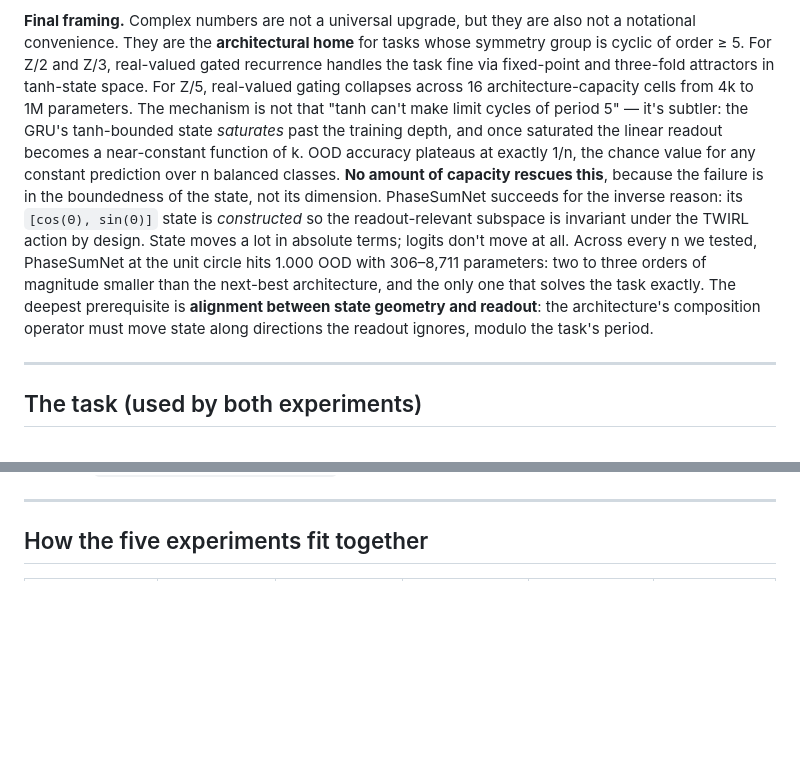
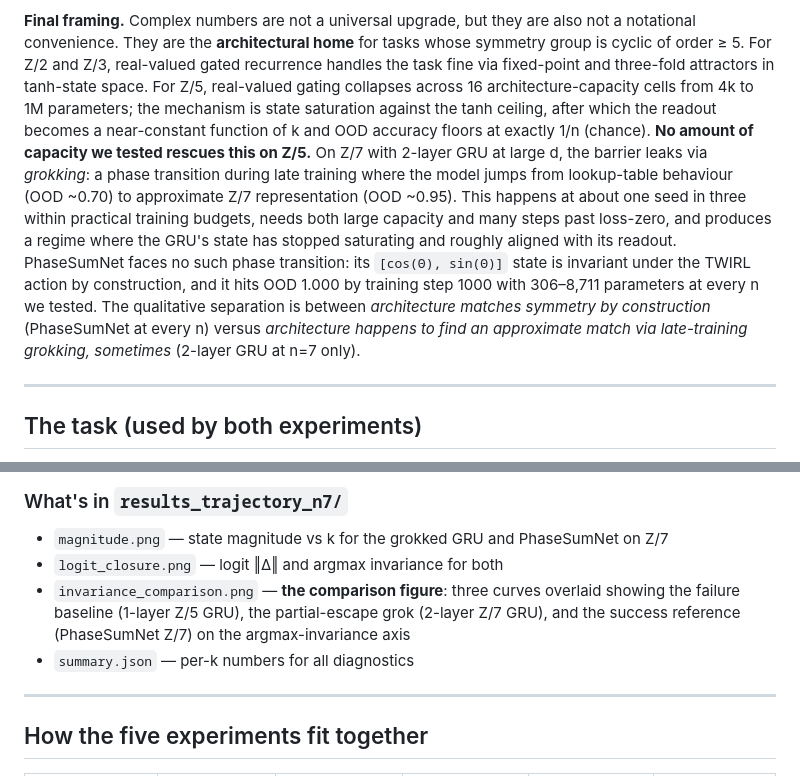
Before and after one commit to Minds-R-Lab/ComplexAttn, a Markdown page: README.md, 2 parts joined by grey strips. Rendered like a GitHub page; blank space fills up the shorter version.

```diff
--- a/README.md
+++ b/README.md
@@ -62,23 +62,23 @@ home** for tasks whose symmetry group is cyclic of order ≥ 5. For Z/2
 and Z/3, real-valued gated recurrence handles the task fine via
 fixed-point and three-fold attractors in tanh-state space. For Z/5,
 real-valued gating collapses across 16 architecture-capacity cells from
-4k to 1M parameters. The mechanism is not that "tanh can't make limit
-cycles of period 5" — it's subtler: the GRU's tanh-bounded state
-*saturates* past the training depth, and once saturated the linear
-readout becomes a near-constant function of k. OOD accuracy plateaus
-at exactly 1/n, the chance value for any constant prediction over n
-balanced classes. **No amount of capacity rescues this**, because the
-failure is in the boundedness of the state, not its dimension.
-PhaseSumNet succeeds for the inverse reason: its `[cos(Θ), sin(Θ)]`
-state is *constructed* so the readout-relevant subspace is invariant
-under the TWIRL action by design. State moves a lot in absolute terms;
-logits don't move at all. Across every n we tested, PhaseSumNet at
-the unit circle hits 1.000 OOD with 306–8,711 parameters: two to three
-orders of magnitude smaller than the next-best architecture, and the
-only one that solves the task exactly. The deepest prerequisite is
-**alignment between state geometry and readout**: the architecture's
-composition operator must move state along directions the readout
-ignores, modulo the task's period.
+4k to 1M parameters; the mechanism is state saturation against the
+tanh ceiling, after which the readout becomes a near-constant function
+of k and OOD accuracy floors at exactly 1/n (chance). **No amount of
+capacity we tested rescues this on Z/5.** On Z/7 with 2-layer GRU at
+large d, the barrier leaks via *grokking*: a phase transition during
+late training where the model jumps from lookup-table behaviour (OOD
+~0.70) to approximate Z/7 representation (OOD ~0.95). This happens at
+about one seed in three within practical training budgets, needs both
+large capacity and many steps past loss-zero, and produces a regime
+where the GRU's state has stopped saturating and roughly aligned with
+its readout. PhaseSumNet faces no such phase transition: its
+`[cos(Θ), sin(Θ)]` state is invariant under the TWIRL action by
+construction, and it hits OOD 1.000 by training step 1000 with
+306–8,711 parameters at every n we tested. The qualitative separation
+is between *architecture matches symmetry by construction* (PhaseSumNet
+at every n) versus *architecture happens to find an approximate match
+via late-training grokking, sometimes* (2-layer GRU at n=7 only).
 
 ---
 
@@ -710,3 +789,15 @@ in ~3 minutes total.
+### What's in `results_trajectory_n7/`
+
+- `magnitude.png` — state magnitude vs k for the grokked GRU and
+  PhaseSumNet on Z/7
+- `logit_closure.png` — logit ‖Δ‖ and argmax invariance for both
+- `invariance_comparison.png` — **the comparison figure**: three
+  curves overlaid showing the failure baseline (1-layer Z/5 GRU), the
+  partial-escape grok (2-layer Z/7 GRU), and the success reference
+  (PhaseSumNet Z/7) on the argmax-invariance axis
+- `summary.json` — per-k numbers for all diagnostics
+
+
 ---
 
 ## How the five experiments fit together
```
Also changed, not shown: other parts of README.md (+79 -0 lines).
